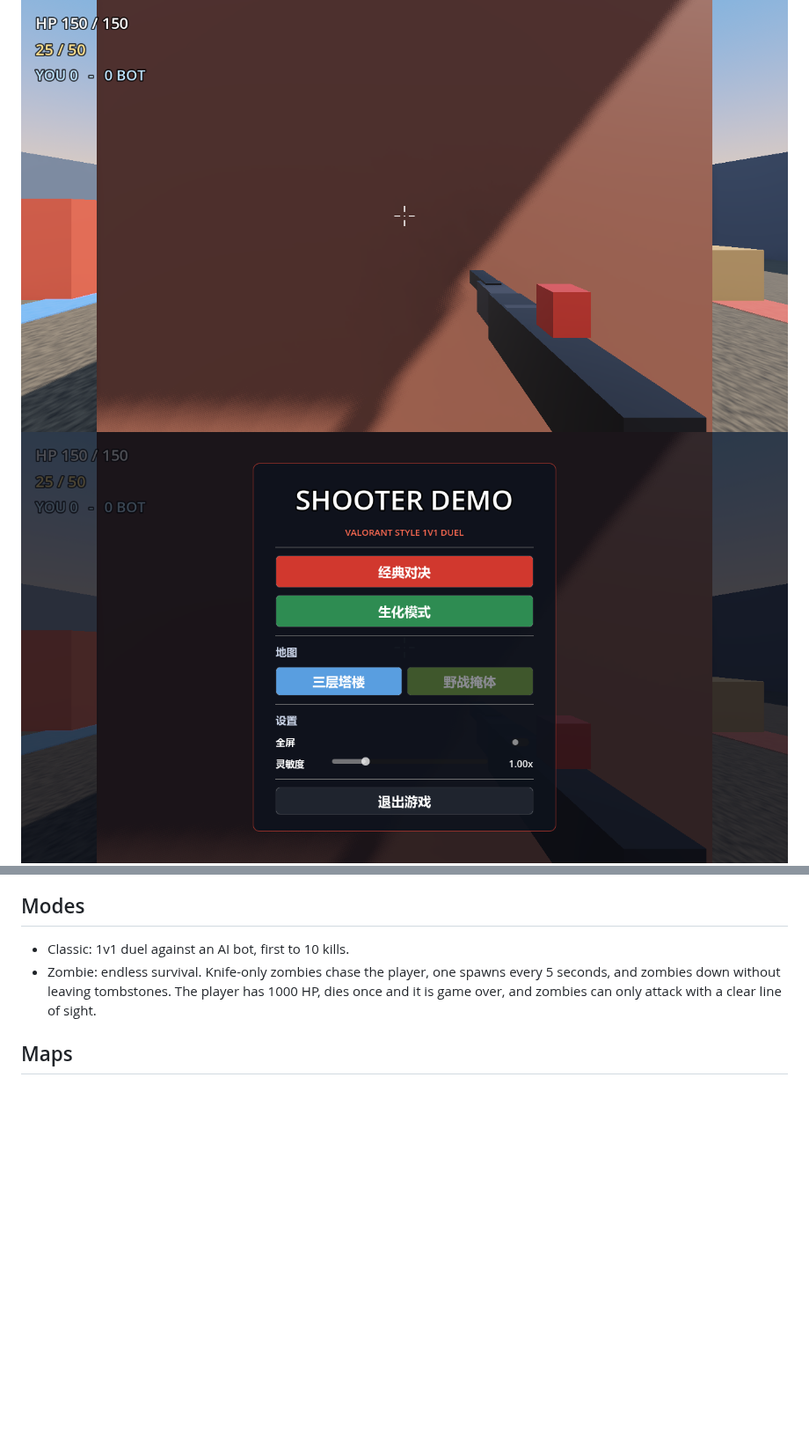
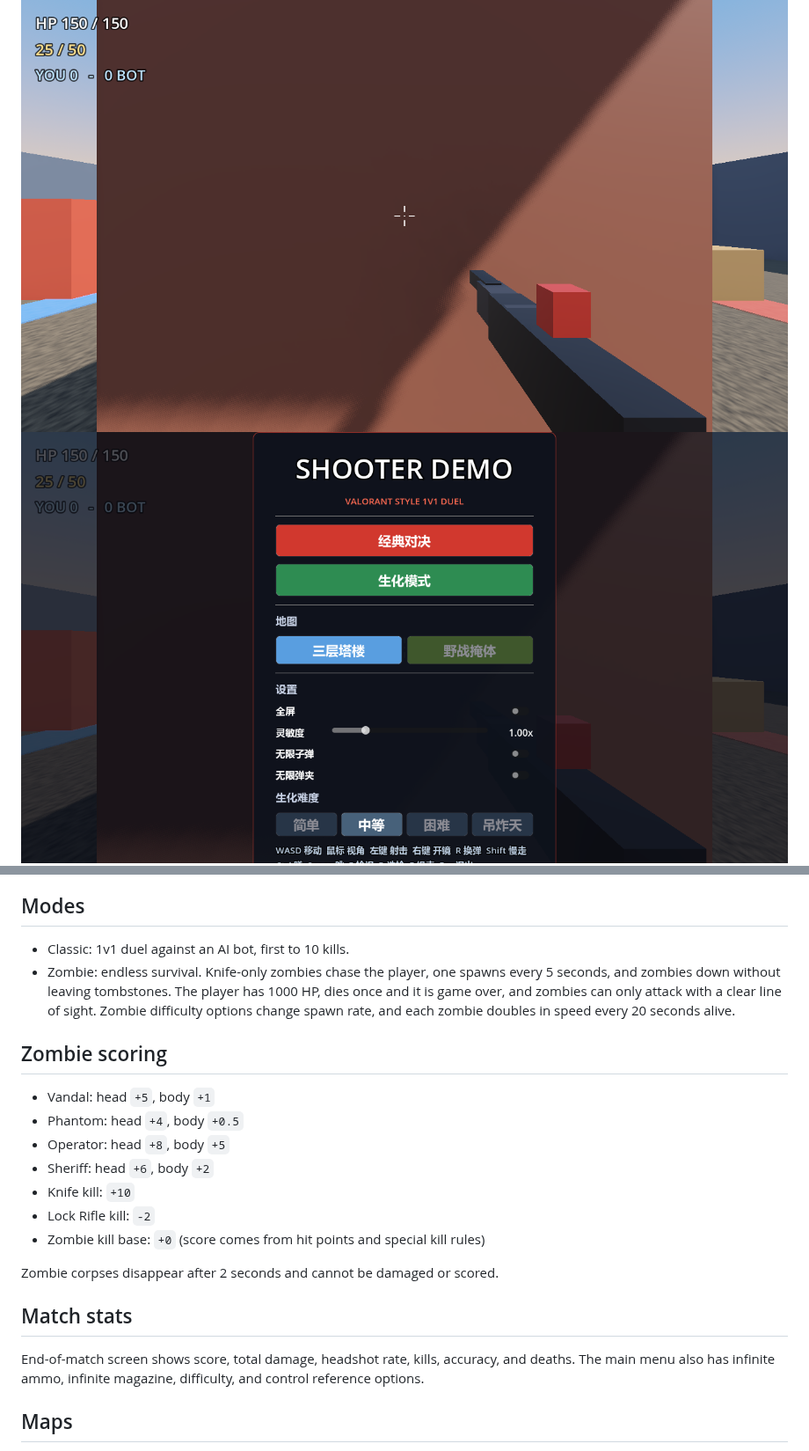
Before and after one commit to siuvapor/shooter-demo, a Markdown page: README.md, 2 parts joined by grey strips. Shown at 88% size. GitHub-like rendering; pictures changed too: outputs/menu.png; blank space fills up the shorter version.

Commit message:
Add match stats, zombie scoring, difficulty, and ammo options

```diff
--- a/README.md
+++ b/README.md
@@ -66,7 +66,26 @@ disables mouse look while equipped, and keeps the crosshair on the target.
 - Zombie: endless survival. Knife-only zombies chase the player, one spawns
   every 5 seconds, and zombies down without leaving tombstones. The player has
   1000 HP, dies once and it is game over, and zombies can only attack with a
-  clear line of sight.
+  clear line of sight. Zombie difficulty options change spawn rate, and each
+  zombie doubles in speed every 20 seconds alive.
+
+## Zombie scoring
+
+- Vandal: head `+5`, body `+1`
+- Phantom: head `+4`, body `+0.5`
+- Operator: head `+8`, body `+5`
+- Sheriff: head `+6`, body `+2`
+- Knife kill: `+10`
+- Lock Rifle kill: `-2`
+- Zombie kill base: `+0` (score comes from hit points and special kill rules)
+
+Zombie corpses disappear after 2 seconds and cannot be damaged or scored.
+
+## Match stats
+
+End-of-match screen shows score, total damage, headshot rate, kills, accuracy,
+and deaths. The main menu also has infinite ammo, infinite magazine, difficulty,
+and control reference options.
 
 ## Maps
 
```
Also changed, not shown: 6 other files.
